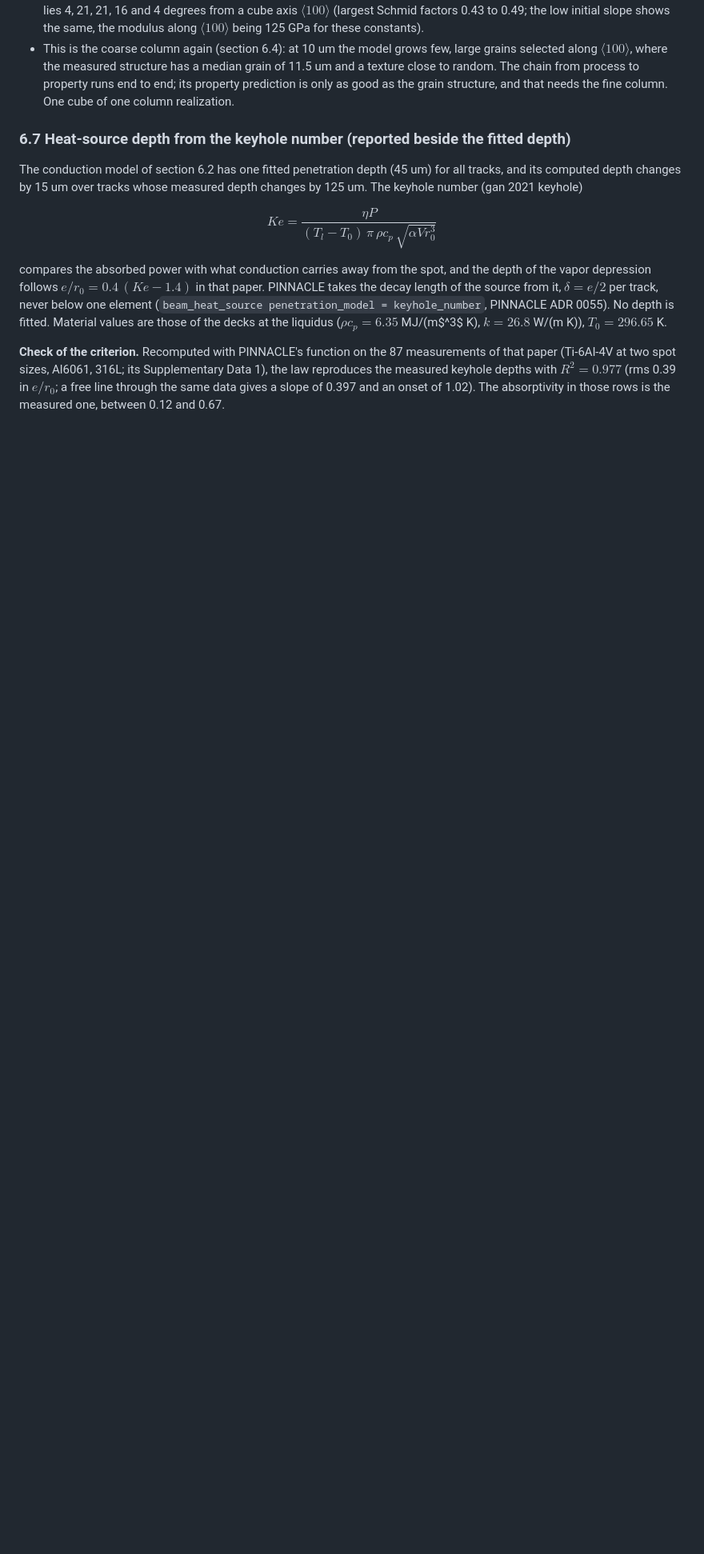
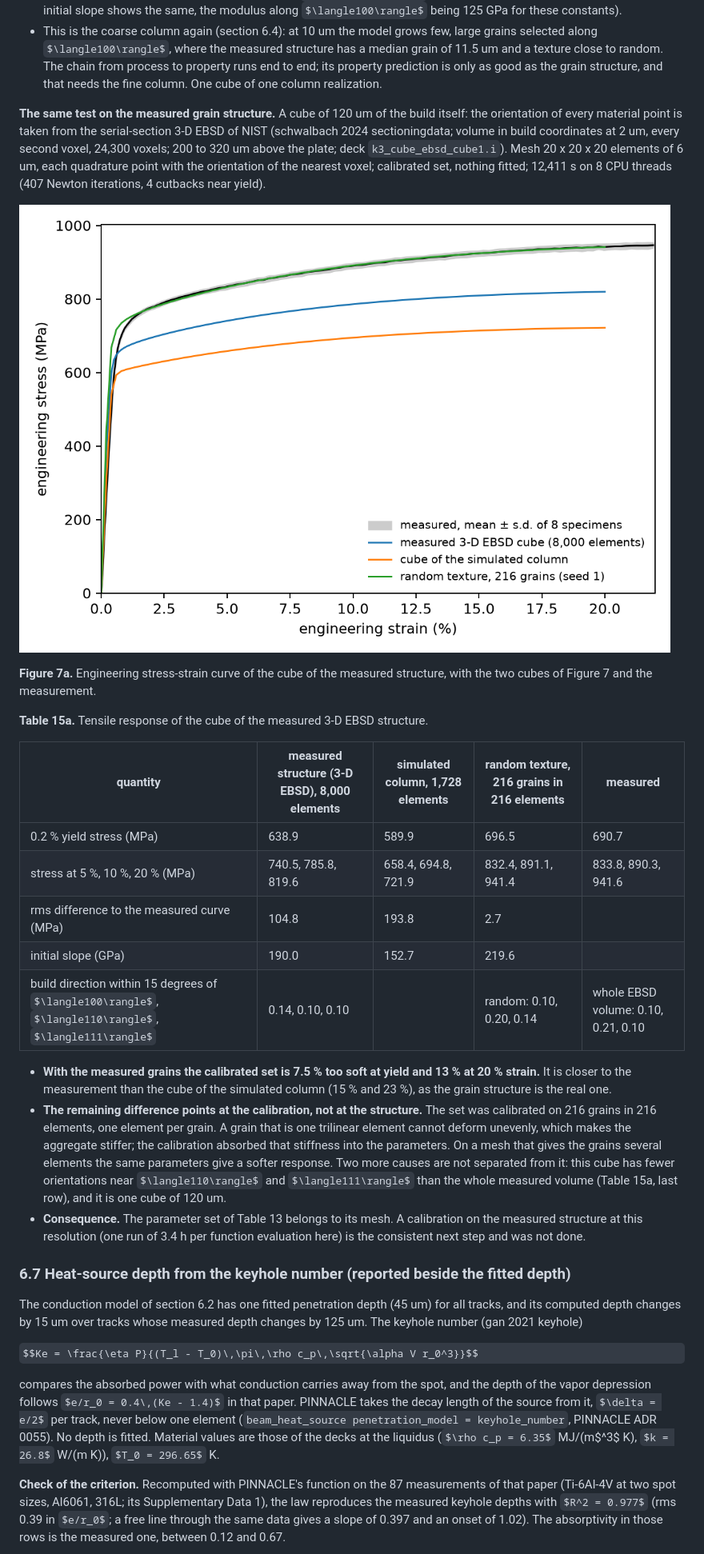
Before and after one commit to aashiquear/pinn-cp-pfd-benchmark, a Markdown page: docs/reports/lpbf_process_pinnacle_benchmark_report.md, the part around one of its changes. Shown at 80% size. Drawn GitHub-style; pictures changed too: figures/lpbf/k3_tensile_ebsd_cube.png (added); some formulas as TeX source; blank space fills up the shorter version.

Commit message:
Part V: tensile cube of the measured 3-D EBSD structure
Co-Authored-By: Claude Fable 5.2 <noreply@anthropic.com>

```diff
--- a/docs/reports/lpbf_process_pinnacle_benchmark_report.md
+++ b/docs/reports/lpbf_process_pinnacle_benchmark_report.md
@@ -890,6 +890,44 @@ set, nothing fitted) against the random-texture polycrystal and the measurement.
   runs end to end; its property prediction is only as good as the grain structure, and
   that needs the fine column. One cube of one column realization.
 
+**The same test on the measured grain structure.** A cube of 120 um of the build
+itself: the orientation of every material point is taken from the serial-section 3-D
+EBSD of NIST (schwalbach 2024 sectioningdata; volume in build coordinates at 2 um,
+every second voxel, 24,300 voxels; 200 to 320 um above the plate; deck
+`k3_cube_ebsd_cube1.i`). Mesh 20 x 20 x 20 elements of 6 um, each quadrature point with
+the orientation of the nearest voxel; calibrated set, nothing fitted; 12,411 s on 8 CPU
+threads (407 Newton iterations, 4 cutbacks near yield).
+
+![Figure 7a](../../figures/lpbf/k3_tensile_ebsd_cube.png)
+
+**Figure 7a.** Engineering stress-strain curve of the cube of the measured structure,
+with the two cubes of Figure 7 and the measurement.
+
+**Table 15a.** Tensile response of the cube of the measured 3-D EBSD structure.
+
+| quantity | measured structure (3-D EBSD), 8,000 elements | simulated column, 1,728 elements | random texture, 216 grains in 216 elements | measured |
+|---|---|---|---|---|
+| 0.2 % yield stress (MPa) | 638.9 | 589.9 | 696.5 | 690.7 |
+| stress at 5 %, 10 %, 20 % (MPa) | 740.5, 785.8, 819.6 | 658.4, 694.8, 721.9 | 832.4, 891.1, 941.4 | 833.8, 890.3, 941.6 |
+| rms difference to the measured curve (MPa) | 104.8 | 193.8 | 2.7 | |
+| initial slope (GPa) | 190.0 | 152.7 | 219.6 | |
+| build direction within 15 degrees of $\langle100\rangle$, $\langle110\rangle$, $\langle111\rangle$ | 0.14, 0.10, 0.10 | | random: 0.10, 0.20, 0.14 | whole EBSD volume: 0.10, 0.21, 0.10 |
+
+- **With the measured grains the calibrated set is 7.5 % too soft at yield and 13 %
+  at 20 % strain.** It is closer to the measurement than the cube of the simulated
+  column (15 % and 23 %), as the grain structure is the real one.
+- **The remaining difference points at the calibration, not at the structure.** The
+  set was calibrated on 216 grains in 216 elements, one element per grain. A grain that
+  is one trilinear element cannot deform unevenly, which makes the aggregate stiffer;
+  the calibration absorbed that stiffness into the parameters. On a mesh that gives the
+  grains several elements the same parameters give a softer response. Two more causes
+  are not separated from it: this cube has fewer orientations near $\langle110\rangle$
+  and $\langle111\rangle$ than the whole measured volume (Table 15a, last row), and it
+  is one cube of 120 um.
+- **Consequence.** The parameter set of Table 13 belongs to its mesh. A calibration on
+  the measured structure at this resolution (one run of 3.4 h per function evaluation
+  here) is the consistent next step and was not done.
+
 ### 6.7 Heat-source depth from the keyhole number (reported beside the fitted depth)
 
 The conduction model of section 6.2 has one fitted penetration depth (45 um) for all
```
Also changed, not shown: other parts of docs/reports/lpbf_process_pinnacle_benchmark_report.md (+1 -1 lines), docs/run_ledger.md (+1 -1 lines).
